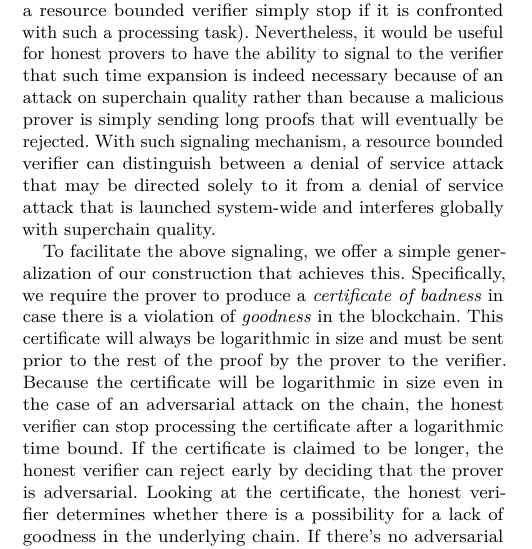
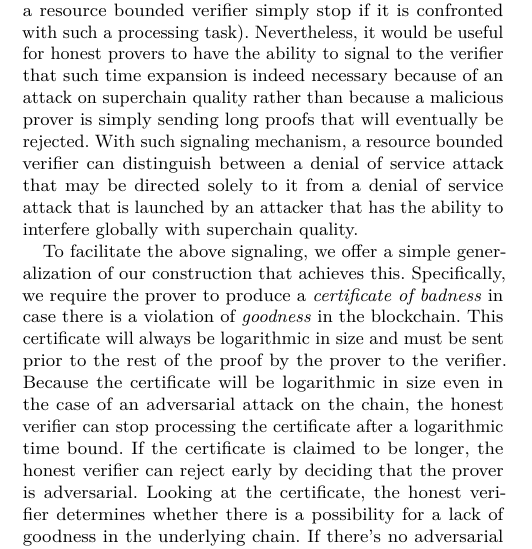
Before and after one commit to dionyziz/popow, a LaTeX paper (whitepaper/nipopows.tex, which reads whitepaper/succinctness.tex): part of one column of page 11 of 17, cut so that both start at the same text. Compiled offline with pdfLaTeX.

Commit message:
edits in CoB explanations

```diff
--- a/whitepaper/succinctness.tex
+++ b/whitepaper/succinctness.tex
@@ -97,8 +98,8 @@ of an attack on superchain quality rather than because
 a malicious prover is simply sending long proofs that will eventually
 be rejected. With such signaling mechanism, a resource bounded verifier can
 distinguish between a denial of service attack that may be directed solely to it
-from  a denial of service attack that is launched system-wide
-and interferes globally with superchain quality.
+from  a denial of service attack that  is launched by an attacker
+that has the ability to  interfere globally with superchain quality.
 
  To facilitate the above signaling, we offer a simple generalization of our
 construction that achieves this.
```
Also changed, not shown: whitepaper/succinctness.tex (1 more changed lines).
